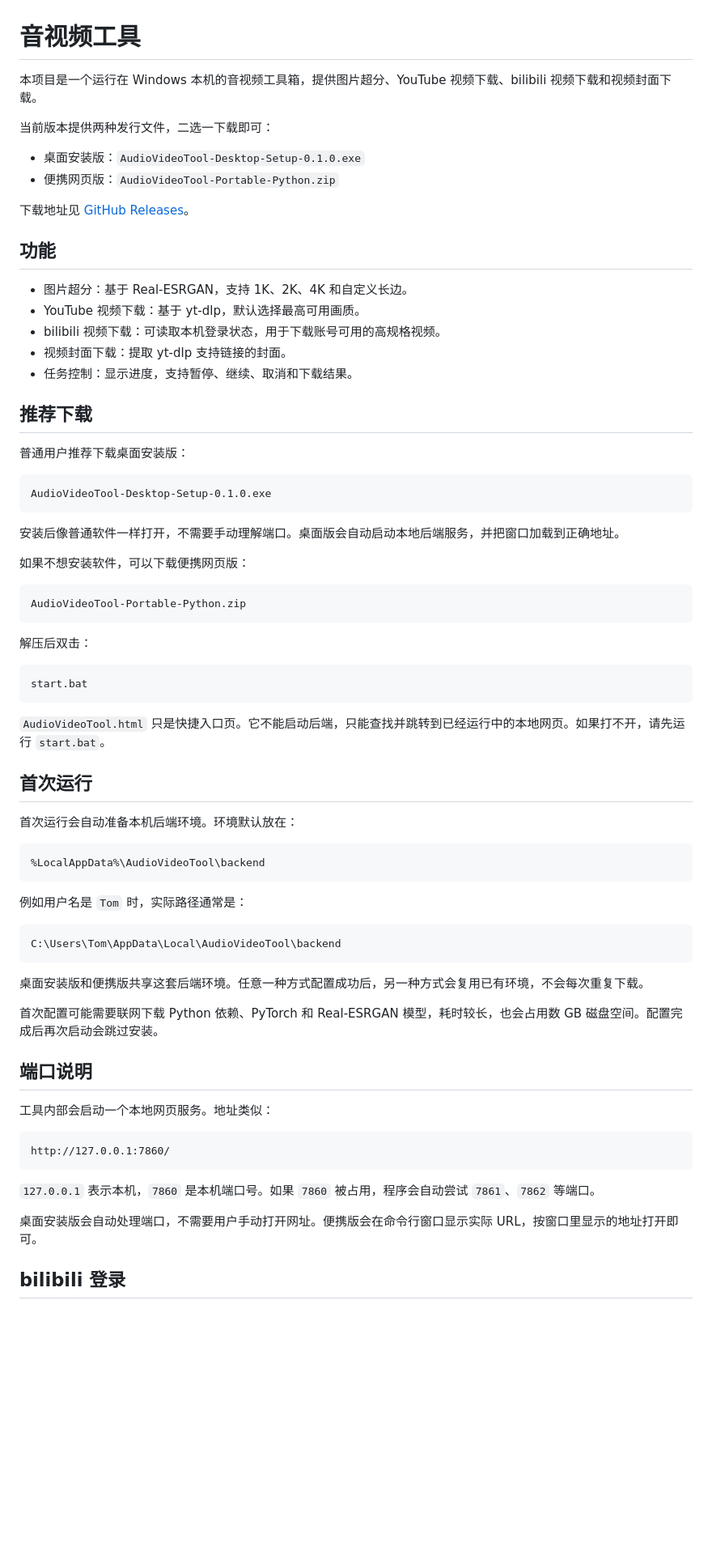
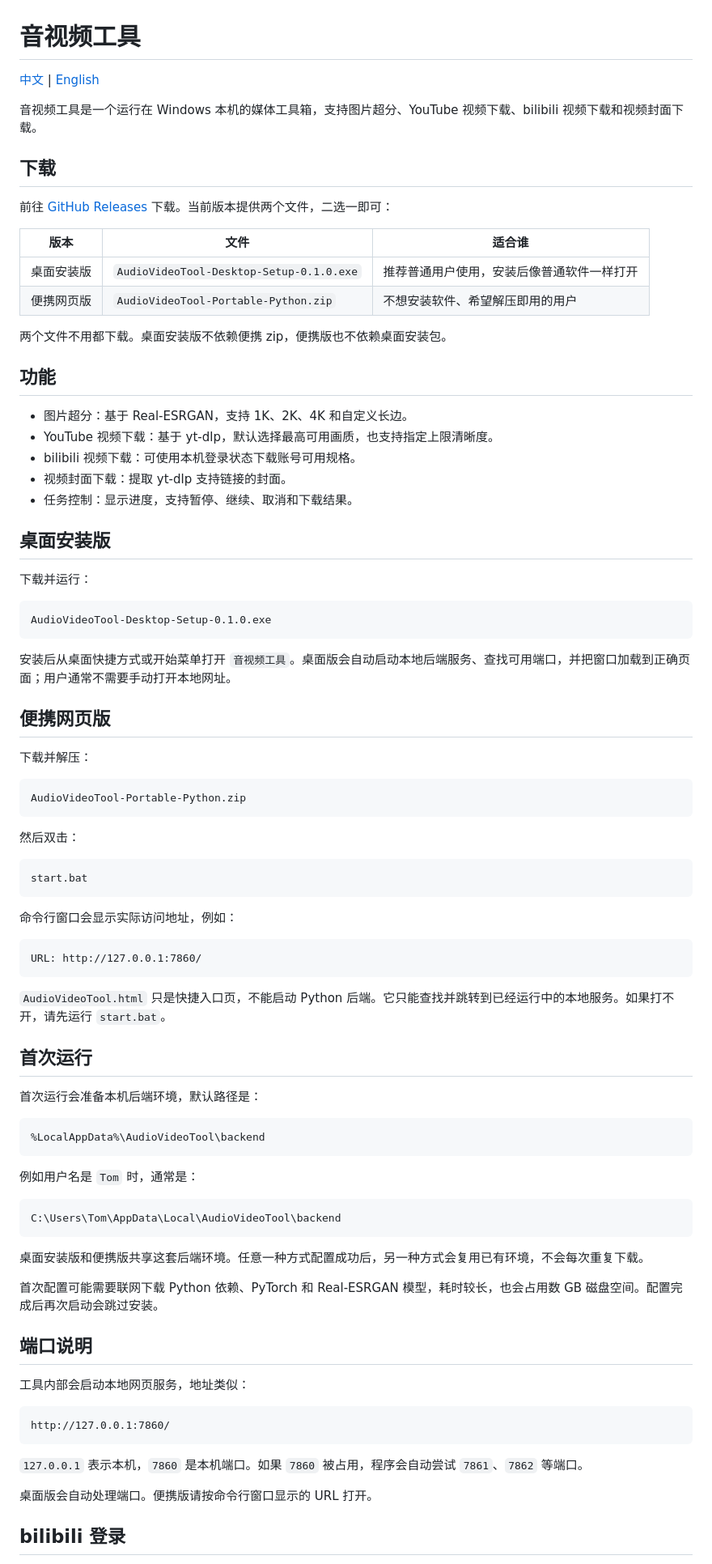
Before and after one commit to 3Takagi/audio-video-tool, a Markdown page: README.md, the part around one of its changes. Shown at 81% size. Rendered like a GitHub page; blank space fills up the shorter version.

````diff
--- a/README.md
+++ b/README.md
@@ -1,55 +1,69 @@
 # 音视频工具
 
-本项目是一个运行在 Windows 本机的音视频工具箱，提供图片超分、YouTube 视频下载、bilibili 视频下载和视频封面下载。
+[中文](README.md) | [English](README.en.md)
 
-当前版本提供两种发行文件，二选一下载即可：
+音视频工具是一个运行在 Windows 本机的媒体工具箱，支持图片超分、YouTube 视频下载、bilibili 视频下载和视频封面下载。
 
-- 桌面安装版：`AudioVideoTool-Desktop-Setup-0.1.0.exe`
-- 便携网页版：`AudioVideoTool-Portable-Python.zip`
+## 下载
 
-下载地址见 [GitHub Releases](https://github.com/3Takagi/audio-video-tool/releases/tag/v0.1.0)。
+前往 [GitHub Releases](https://github.com/3Takagi/audio-video-tool/releases/tag/v0.1.0) 下载。当前版本提供两个文件，二选一即可：
+
+| 版本 | 文件 | 适合谁 |
+| --- | --- | --- |
+| 桌面安装版 | `AudioVideoTool-Desktop-Setup-0.1.0.exe` | 推荐普通用户使用，安装后像普通软件一样打开 |
+| 便携网页版 | `AudioVideoTool-Portable-Python.zip` | 不想安装软件、希望解压即用的用户 |
+
+两个文件不用都下载。桌面安装版不依赖便携 zip，便携版也不依赖桌面安装包。
 
 ## 功能
 
 - 图片超分：基于 Real-ESRGAN，支持 1K、2K、4K 和自定义长边。
-- YouTube 视频下载：基于 yt-dlp，默认选择最高可用画质。
-- bilibili 视频下载：可读取本机登录状态，用于下载账号可用的高规格视频。
+- YouTube 视频下载：基于 yt-dlp，默认选择最高可用画质，也支持指定上限清晰度。
+- bilibili 视频下载：可使用本机登录状态下载账号可用规格。
 - 视频封面下载：提取 yt-dlp 支持链接的封面。
 - 任务控制：显示进度，支持暂停、继续、取消和下载结果。
 
-## 推荐下载
+## 桌面安装版
 
-普通用户推荐下载桌面安装版：
+下载并运行：
 
 ```text
 AudioVideoTool-Desktop-Setup-0.1.0.exe
 ```
 
-安装后像普通软件一样打开，不需要手动理解端口。桌面版会自动启动本地后端服务，并把窗口加载到正确地址。
+安装后从桌面快捷方式或开始菜单打开 `音视频工具`。桌面版会自动启动本地后端服务、查找可用端口，并把窗口加载到正确页面；用户通常不需要手动打开本地网址。
 
-如果不想安装软件，可以下载便携网页版：
+## 便携网页版
+
+下载并解压：
 
 ```text
 AudioVideoTool-Portable-Python.zip
 ```
 
-解压后双击：
+然后双击：
 
 ```text
 start.bat
 ```
 
-`AudioVideoTool.html` 只是快捷入口页。它不能启动后端，只能查找并跳转到已经运行中的本地网页。如果打不开，请先运行 `start.bat`。
+命令行窗口会显示实际访问地址，例如：
+
+```text
+URL: http://127.0.0.1:7860/
+```
+
+`AudioVideoTool.html` 只是快捷入口页，不能启动 Python 后端。它只能查找并跳转到已经运行中的本地服务。如果打不开，请先运行 `start.bat`。
 
 ## 首次运行
 
-首次运行会自动准备本机后端环境。环境默认放在：
+首次运行会准备本机后端环境，默认路径是：
 
 ```text
 %LocalAppData%\AudioVideoTool\backend
 ```
 
-例如用户名是 `Tom` 时，实际路径通常是：
+例如用户名是 `Tom` 时，通常是：
 
 ```text
 C:\Users\Tom\AppData\Local\AudioVideoTool\backend
@@ -61,15 +75,15 @@ C:\Users\Tom\AppData\Local\AudioVideoTool\backend
 
 ## 端口说明
 
-工具内部会启动一个本地网页服务。地址类似：
+工具内部会启动本地网页服务，地址类似：
 
 ```text
 http://127.0.0.1:7860/
 ```
 
-`127.0.0.1` 表示本机，`7860` 是本机端口号。如果 `7860` 被占用，程序会自动尝试 `7861`、`7862` 等端口。
+`127.0.0.1` 表示本机，`7860` 是本机端口。如果 `7860` 被占用，程序会自动尝试 `7861`、`7862` 等端口。
 
-桌面安装版会自动处理端口，不需要用户手动打开网址。便携版会在命令行窗口显示实际 URL，按窗口里显示的地址打开即可。
+桌面版会自动处理端口。便携版请按命令行窗口显示的 URL 打开。
 
 ## bilibili 登录
 
````
Also changed, not shown: other parts of README.md (+9 -178 lines), README.en.md (added, +172 -0 lines), portable/README-PORTABLE.md (+15 -13 lines).
